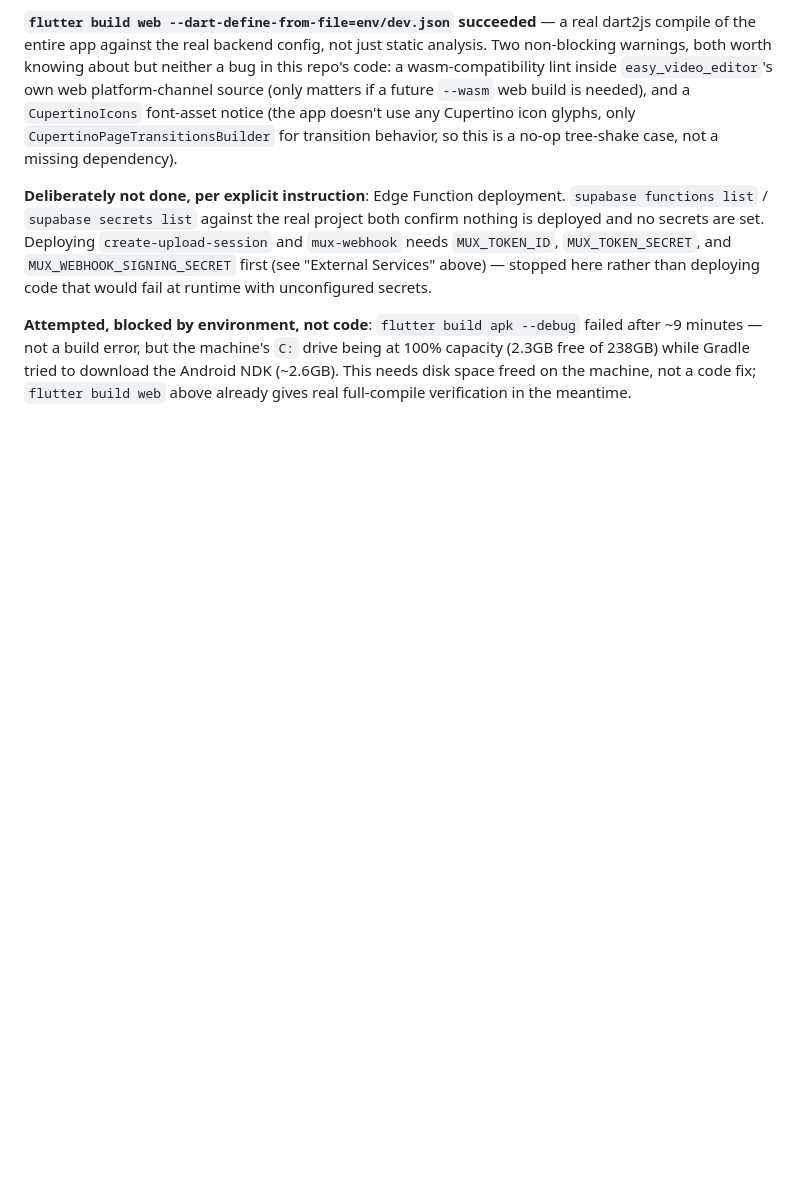
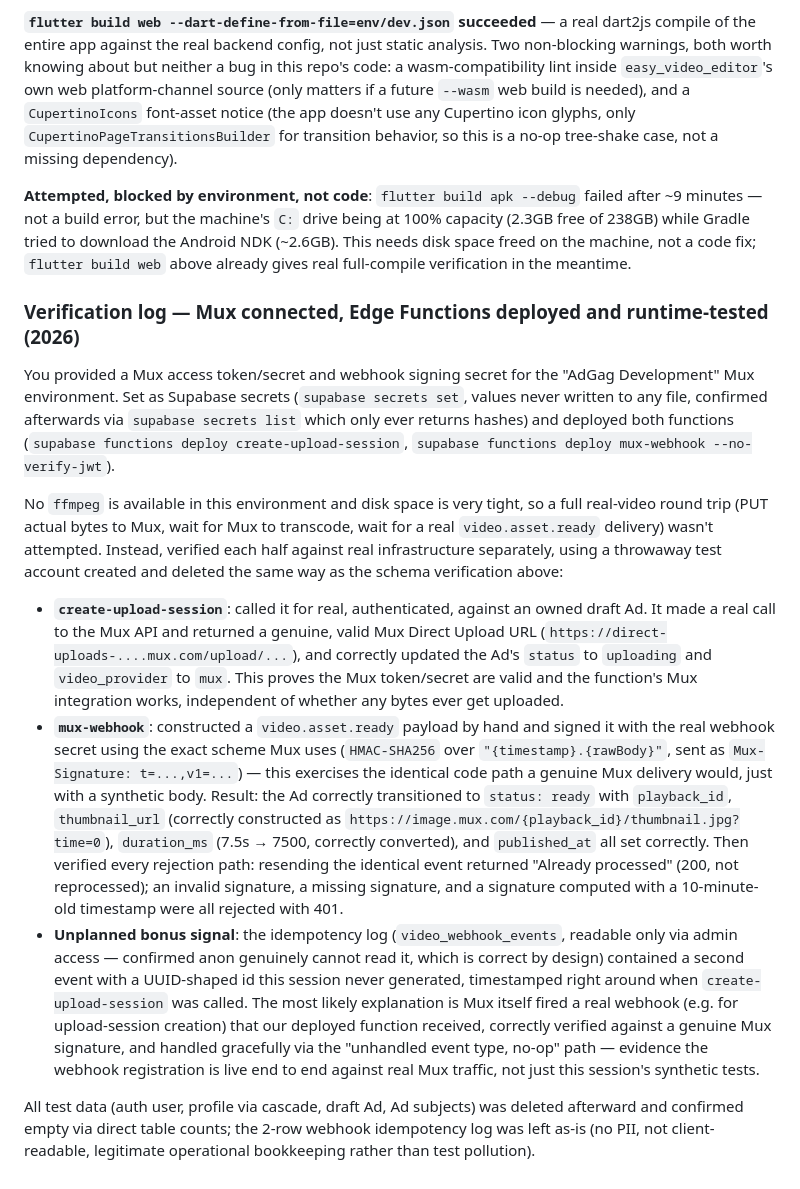
Before and after one commit to makife/AdGag, a Markdown page: README.md, the part around one of its changes. Rendered like a GitHub page; blank space fills up the shorter version.

```diff
--- a/README.md
+++ b/README.md
@@ -351,6 +351,16 @@ Re-verified end to end with a throwaway test account after both fixes: anonymous
 
 **`flutter build web --dart-define-from-file=env/dev.json` succeeded** — a real dart2js compile of the entire app against the real backend config, not just static analysis. Two non-blocking warnings, both worth knowing about but neither a bug in this repo's code: a wasm-compatibility lint inside `easy_video_editor`'s own web platform-channel source (only matters if a future `--wasm` web build is needed), and a `CupertinoIcons` font-asset notice (the app doesn't use any Cupertino icon glyphs, only `CupertinoPageTransitionsBuilder` for transition behavior, so this is a no-op tree-shake case, not a missing dependency).
 
-**Deliberately not done, per explicit instruction**: Edge Function deployment. `supabase functions list` / `supabase secrets list` against the real project both confirm nothing is deployed and no secrets are set. Deploying `create-upload-session` and `mux-webhook` needs `MUX_TOKEN_ID`, `MUX_TOKEN_SECRET`, and `MUX_WEBHOOK_SIGNING_SECRET` first (see "External Services" above) — stopped here rather than deploying code that would fail at runtime with unconfigured secrets.
+**Attempted, blocked by environment, not code**: `flutter build apk --debug` failed after ~9 minutes — not a build error, but the machine's `C:` drive being at 100% capacity (2.3GB free of 238GB) while Gradle tried to download the Android NDK (~2.6GB). This needs disk space freed on the machine, not a code fix; `flutter build web` above already gives real full-compile verification in the meantime.
 
-**Attempted, blocked by environment, not code**: `flutter build apk --debug` failed after ~9 minutes — not a build error, but the machine's `C:` drive being at 100% capacity (2.3GB free of 238GB) while Gradle tried to download the Android NDK (~2.6GB). This needs disk space freed on the machine, not a code fix; `flutter build web` above already gives real full-compile verification in the meantime.
+### Verification log — Mux connected, Edge Functions deployed and runtime-tested (2026)
+
+You provided a Mux access token/secret and webhook signing secret for the "AdGag Development" Mux environment. Set as Supabase secrets (`supabase secrets set`, values never written to any file, confirmed afterwards via `supabase secrets list` which only ever returns hashes) and deployed both functions (`supabase functions deploy create-upload-session`, `supabase functions deploy mux-webhook --no-verify-jwt`).
+
+No `ffmpeg` is available in this environment and disk space is very tight, so a full real-video round trip (PUT actual bytes to Mux, wait for Mux to transcode, wait for a real `video.asset.ready` delivery) wasn't attempted. Instead, verified each half against real infrastructure separately, using a throwaway test account created and deleted the same way as the schema verification above:
+
+- **`create-upload-session`**: called it for real, authenticated, against an owned draft Ad. It made a real call to the Mux API and returned a genuine, valid Mux Direct Upload URL (`https://direct-uploads-....mux.com/upload/...`), and correctly updated the Ad's `status` to `uploading` and `video_provider` to `mux`. This proves the Mux token/secret are valid and the function's Mux integration works, independent of whether any bytes ever get uploaded.
+- **`mux-webhook`**: constructed a `video.asset.ready` payload by hand and signed it with the real webhook secret using the exact scheme Mux uses (`HMAC-SHA256` over `"{timestamp}.{rawBody}"`, sent as `Mux-Signature: t=...,v1=...`) — this exercises the identical code path a genuine Mux delivery would, just with a synthetic body. Result: the Ad correctly transitioned to `status: ready` with `playback_id`, `thumbnail_url` (correctly constructed as `https://image.mux.com/{playback_id}/thumbnail.jpg?time=0`), `duration_ms` (7.5s → 7500, correctly converted), and `published_at` all set correctly. Then verified every rejection path: resending the identical event returned "Already processed" (200, not reprocessed); an invalid signature, a missing signature, and a signature computed with a 10-minute-old timestamp were all rejected with 401.
+- **Unplanned bonus signal**: the idempotency log (`video_webhook_events`, readable only via admin access — confirmed anon genuinely cannot read it, which is correct by design) contained a second event with a UUID-shaped id this session never generated, timestamped right around when `create-upload-session` was called. The most likely explanation is Mux itself fired a real webhook (e.g. for upload-session creation) that our deployed function received, correctly verified against a genuine Mux signature, and handled gracefully via the "unhandled event type, no-op" path — evidence the webhook registration is live end to end against real Mux traffic, not just this session's synthetic tests.
+
+All test data (auth user, profile via cascade, draft Ad, Ad subjects) was deleted afterward and confirmed empty via direct table counts; the 2-row webhook idempotency log was left as-is (no PII, not client-readable, legitimate operational bookkeeping rather than test pollution).
```
Also changed, not shown: other parts of README.md (+16 -16 lines).
